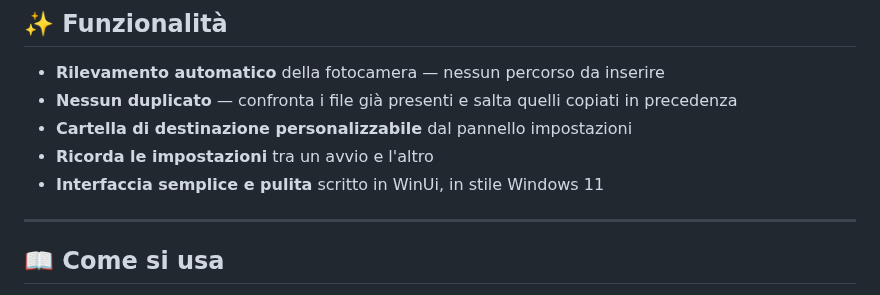
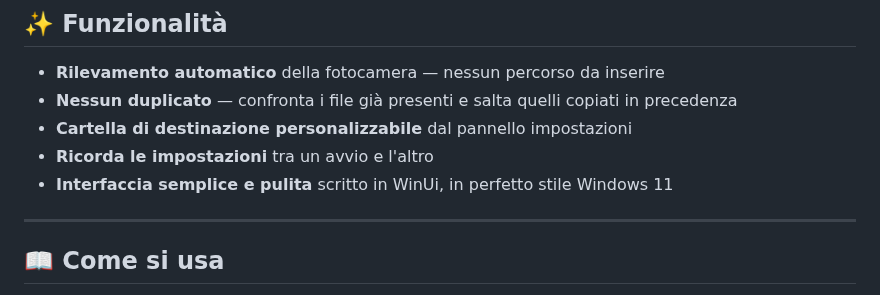
Before and after one commit to Flavio-coding/importa-foto, a Markdown page: README.md, the part around the change. GitHub-like rendering.

```diff
--- a/README.md
+++ b/README.md
@@ -51,7 +51,7 @@ irm https://raw.githubusercontent.com/Flavio-coding/importa-foto/main/uninstalle
 - **Nessun duplicato** — confronta i file già presenti e salta quelli copiati in precedenza
 - **Cartella di destinazione personalizzabile** dal pannello impostazioni
 - **Ricorda le impostazioni** tra un avvio e l'altro
-- **Interfaccia semplice e pulita** scritto in WinUi, in stile Windows 11
+- **Interfaccia semplice e pulita** scritto in WinUi, in perfetto stile Windows 11
 
 ---
 
```
